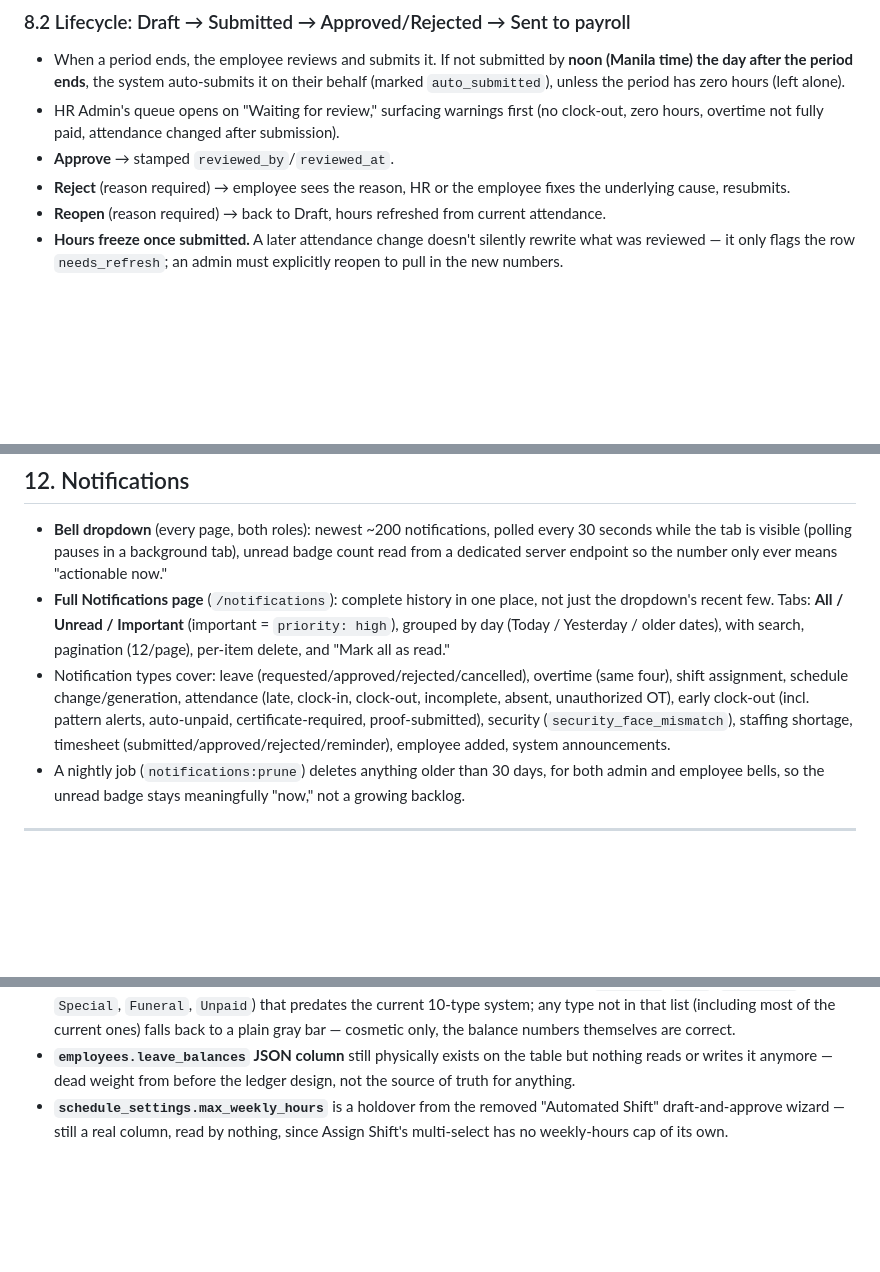
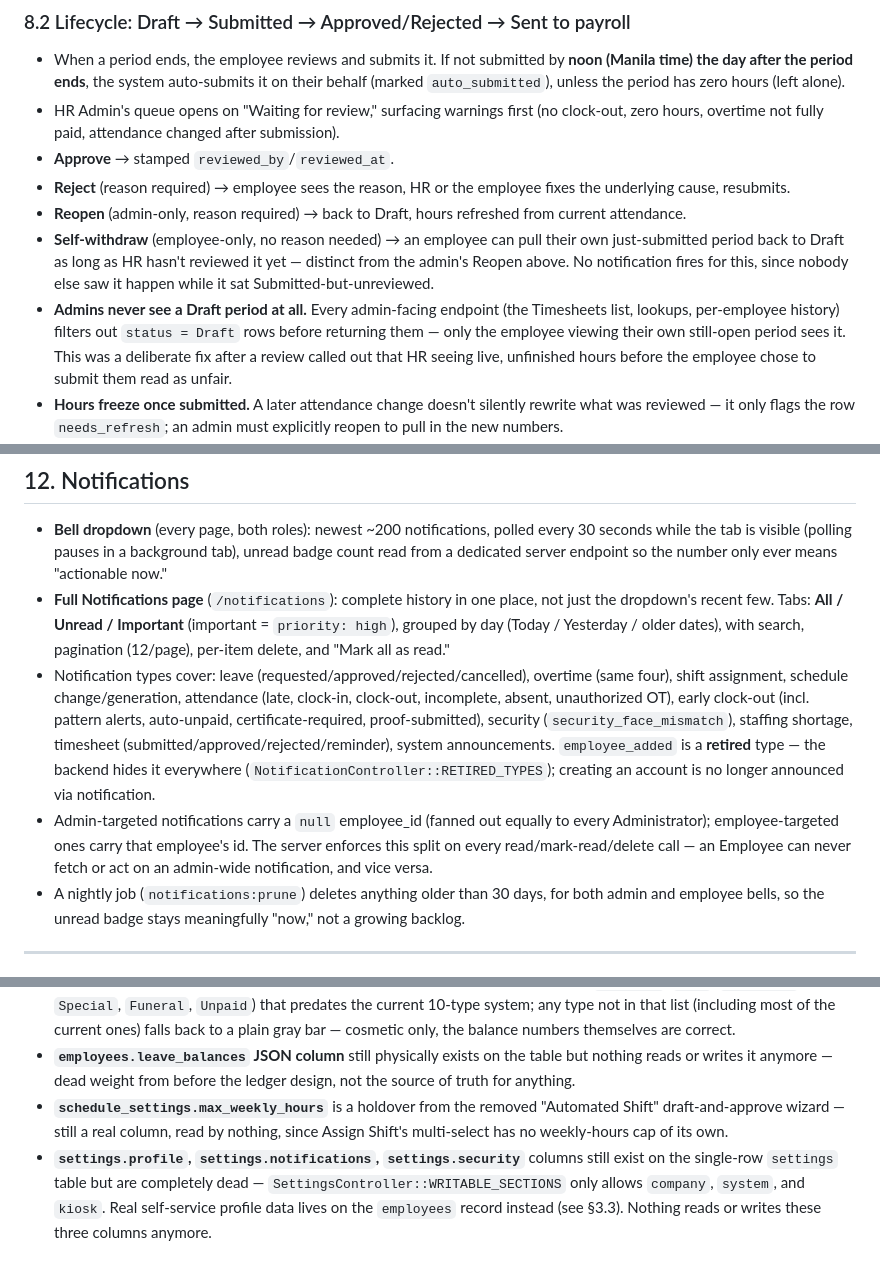
Before and after one commit to fercymiano08/workforce-mgmt, a Markdown page: guidelines/complete system workflow guideline.md, 3 parts joined by grey strips. Rendered like a GitHub page; blank space fills up the shorter version.

Commit message:
docs: third verification pass - fix notification/timesheet/settings gaps
Read every remaining backend controller directly (Timesheet, Employee,
Notification, Settings, Shift) plus BreakPolicy defaults and the
remaining unread frontend pages (Analytics, Leave, LeaveManagement,
Dashboard, MyTimesheet, Timesheets, MySchedule, EmployeeDashboard).

Fixed: "employee_added" is a retired notification type (no longer
sent, was listed as active); timesheets had an unmentioned Draft-
visibility rule (admins never see a still-open period, only the
employee does) and a self-withdraw path distinct from admin Reopen;
settings.profile/notifications/security columns are dead (only
company/system/kiosk are writable) - all confirmed directly against
the controllers rather than inferred.

Co-Authored-By: Claude Sonnet 5 <noreply@anthropic.com>

```diff
--- a/guidelines/complete system workflow guideline.md
+++ b/guidelines/complete system workflow guideline.md
@@ -296,7 +296,9 @@ Fully covered in §4.4 — overtime is a tab inside the Attendance / My Attendan
 - HR Admin's queue opens on "Waiting for review," surfacing warnings first (no clock-out, zero hours, overtime not fully paid, attendance changed after submission).
 - **Approve** → stamped `reviewed_by`/`reviewed_at`.
 - **Reject** (reason required) → employee sees the reason, HR or the employee fixes the underlying cause, resubmits.
-- **Reopen** (reason required) → back to Draft, hours refreshed from current attendance.
+- **Reopen** (admin-only, reason required) → back to Draft, hours refreshed from current attendance.
+- **Self-withdraw** (employee-only, no reason needed) → an employee can pull their own just-submitted period back to Draft as long as HR hasn't reviewed it yet — distinct from the admin's Reopen above. No notification fires for this, since nobody else saw it happen while it sat Submitted-but-unreviewed.
+- **Admins never see a Draft period at all.** Every admin-facing endpoint (the Timesheets list, lookups, per-employee history) filters out `status = Draft` rows before returning them — only the employee viewing their own still-open period sees it. This was a deliberate fix after a review called out that HR seeing live, unfinished hours before the employee chose to submit them read as unfair.
 - **Hours freeze once submitted.** A later attendance change doesn't silently rewrite what was reviewed — it only flags the row `needs_refresh`; an admin must explicitly reopen to pull in the new numbers.
 - **Sent to payroll** once — downloaded as a file, marked sent, can never be reopened or sent again. No double payment is structurally possible.
 - Every transition (who, when, why) is recorded in the timesheet's own `history` JSON timeline, visible as a timeline in the side panel, and separately in the audit log.
@@ -368,7 +370,8 @@ Fully covered in §4.4 — overtime is a tab inside the Attendance / My Attendan
 
 - **Bell dropdown** (every page, both roles): newest ~200 notifications, polled every 30 seconds while the tab is visible (polling pauses in a background tab), unread badge count read from a dedicated server endpoint so the number only ever means "actionable now."
 - **Full Notifications page** (`/notifications`): complete history in one place, not just the dropdown's recent few. Tabs: **All / Unread / Important** (important = `priority: high`), grouped by day (Today / Yesterday / older dates), with search, pagination (12/page), per-item delete, and "Mark all as read."
-- Notification types cover: leave (requested/approved/rejected/cancelled), overtime (same four), shift assignment, schedule change/generation, attendance (late, clock-in, clock-out, incomplete, absent, unauthorized OT), early clock-out (incl. pattern alerts, auto-unpaid, certificate-required, proof-submitted), security (`security_face_mismatch`), staffing shortage, timesheet (submitted/approved/rejected/reminder), employee added, system announcements.
+- Notification types cover: leave (requested/approved/rejected/cancelled), overtime (same four), shift assignment, schedule change/generation, attendance (late, clock-in, clock-out, incomplete, absent, unauthorized OT), early clock-out (incl. pattern alerts, auto-unpaid, certificate-required, proof-submitted), security (`security_face_mismatch`), staffing shortage, timesheet (submitted/approved/rejected/reminder), system announcements. `employee_added` is a **retired** type — the backend hides it everywhere (`NotificationController::RETIRED_TYPES`); creating an account is no longer announced via notification.
+- Admin-targeted notifications carry a `null` employee_id (fanned out equally to every Administrator); employee-targeted ones carry that employee's id. The server enforces this split on every read/mark-read/delete call — an Employee can never fetch or act on an admin-wide notification, and vice versa.
 - A nightly job (`notifications:prune`) deletes anything older than 30 days, for both admin and employee bells, so the unread badge stays meaningfully "now," not a growing backlog.
 
 ---
@@ -509,3 +512,4 @@ Key columns worth knowing (not exhaustively listed elsewhere in this document):
 - **My Profile's leave-balance progress-bar colors** are keyed to an old type-name list (`Vacation`, `Sick`, `Emergency`, `Special`, `Funeral`, `Unpaid`) that predates the current 10-type system; any type not in that list (including most of the current ones) falls back to a plain gray bar — cosmetic only, the balance numbers themselves are correct.
 - **`employees.leave_balances` JSON column** still physically exists on the table but nothing reads or writes it anymore — dead weight from before the ledger design, not the source of truth for anything.
 - **`schedule_settings.max_weekly_hours`** is a holdover from the removed "Automated Shift" draft-and-approve wizard — still a real column, read by nothing, since Assign Shift's multi-select has no weekly-hours cap of its own.
+- **`settings.profile`, `settings.notifications`, `settings.security`** columns still exist on the single-row `settings` table but are completely dead — `SettingsController::WRITABLE_SECTIONS` only allows `company`, `system`, and `kiosk`. Real self-service profile data lives on the `employees` record instead (see §3.3). Nothing reads or writes these three columns anymore.
```
